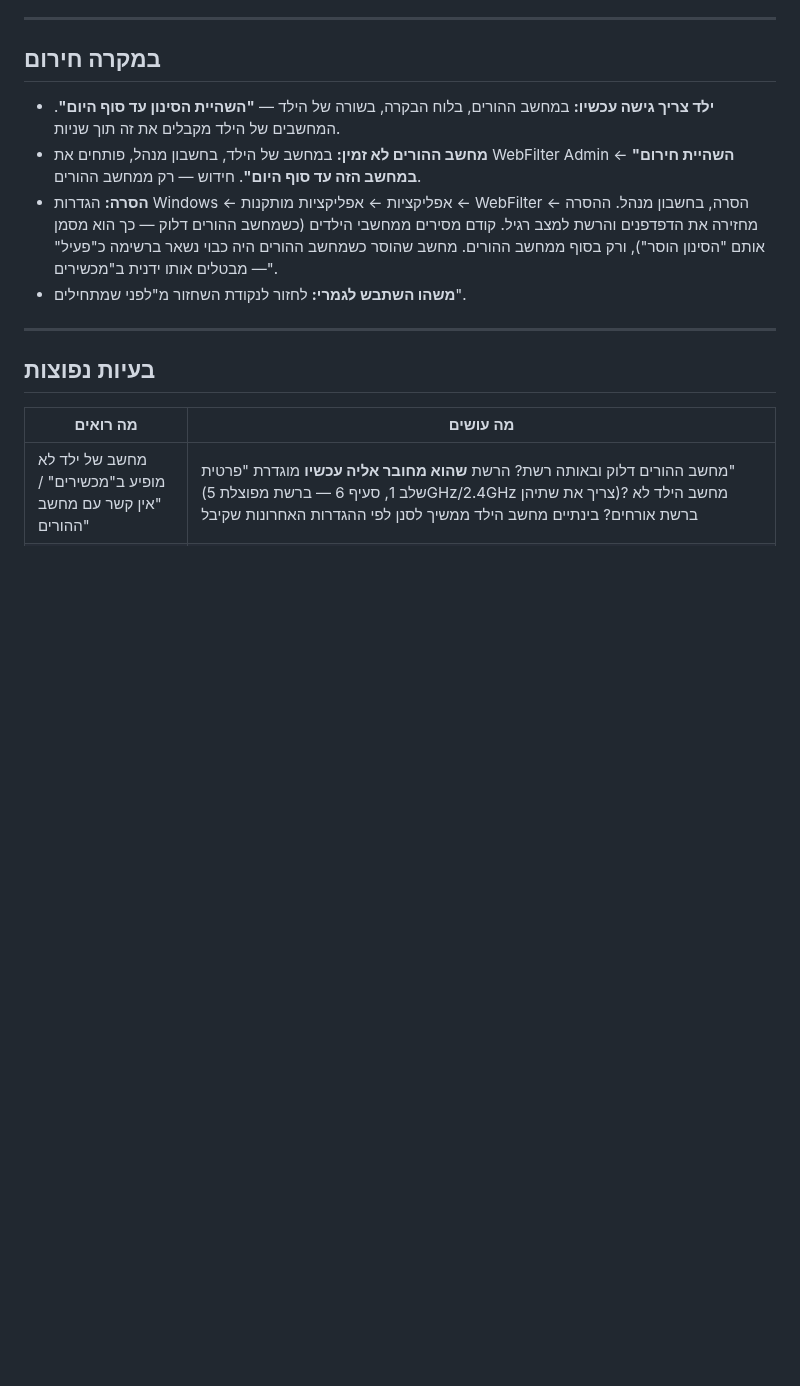
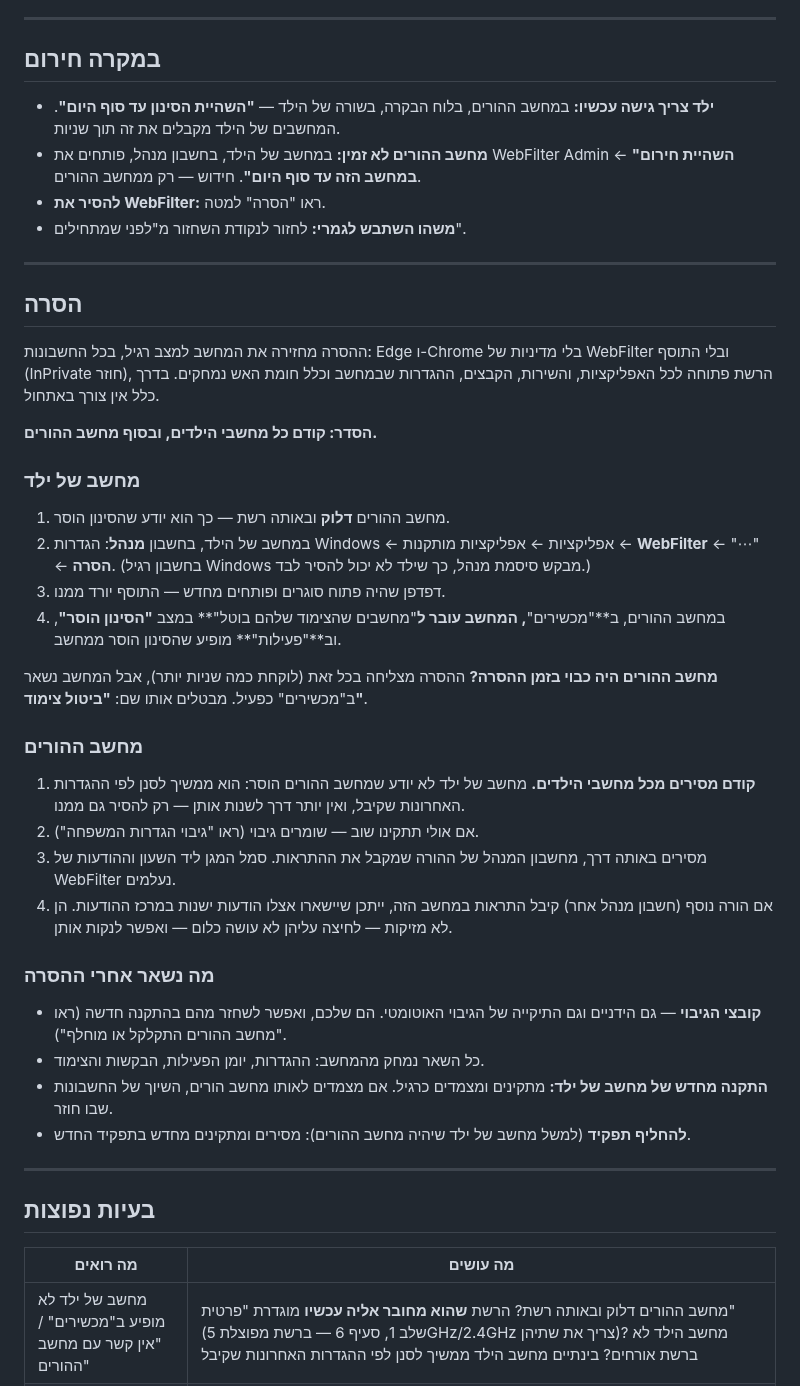
Before and after one commit to eranfinish/WebFilterApp, a Markdown page: docs/INSTALL-GUIDE.md, the part around the change. GitHub-like rendering; blank space fills up the shorter version.

Commit message:
Install guide: full uninstall section
Order (children's computers first, then the parents' PC), removing each
kind of computer, revoking an agent uninstalled while the hub was off,
and what is left afterwards (backup files) and what is deleted. The
emergency section now points to it.

Co-Authored-By: Claude Opus 5.5 <noreply@anthropic.com>

```diff
--- a/docs/INSTALL-GUIDE.md
+++ b/docs/INSTALL-GUIDE.md
@@ -106,8 +106,39 @@
 
 - **ילד צריך גישה עכשיו:** במחשב ההורים, בלוח הבקרה, בשורה של הילד — **"השהיית הסינון עד סוף היום"**. המחשבים של הילד מקבלים את זה תוך שניות.
 - **מחשב ההורים לא זמין:** במחשב של הילד, בחשבון מנהל, פותחים את WebFilter Admin ← **"השהיית חירום במחשב הזה עד סוף היום"**. חידוש — רק ממחשב ההורים.
-- **הסרה:** הגדרות Windows ← אפליקציות ← אפליקציות מותקנות ← WebFilter ← הסרה, בחשבון מנהל. ההסרה מחזירה את הדפדפנים והרשת למצב רגיל. קודם מסירים ממחשבי הילדים (כשמחשב ההורים דלוק — כך הוא מסמן אותם "הסינון הוסר"), ורק בסוף ממחשב ההורים. מחשב שהוסר כשמחשב ההורים היה כבוי נשאר ברשימה כ"פעיל" — מבטלים אותו ידנית ב"מכשירים".
+- **להסיר את WebFilter:** ראו "הסרה" למטה.
 - **משהו השתבש לגמרי:** לחזור לנקודת השחזור מ"לפני שמתחילים".
+
+---
+
+## הסרה
+
+ההסרה מחזירה את המחשב למצב רגיל, בכל החשבונות: Edge ו-Chrome בלי מדיניות של WebFilter ובלי התוסף (InPrivate חוזר), הרשת פתוחה לכל האפליקציות, והשירות, הקבצים, ההגדרות שבמחשב וכלל חומת האש נמחקים. בדרך כלל אין צורך באתחול.
+
+**הסדר: קודם כל מחשבי הילדים, ובסוף מחשב ההורים.**
+
+### מחשב של ילד
+
+1. מחשב ההורים **דלוק** ובאותה רשת — כך הוא יודע שהסינון הוסר.
+2. במחשב של הילד, בחשבון **מנהל**: הגדרות Windows ← אפליקציות ← אפליקציות מותקנות ← **WebFilter** ← "⋯" ← **הסרה**. (בחשבון רגיל Windows מבקש סיסמת מנהל, כך שילד לא יכול להסיר לבד.)
+3. דפדפן שהיה פתוח סוגרים ופותחים מחדש — התוסף יורד ממנו.
+4. במחשב ההורים, ב**"מכשירים"**, המחשב עובר ל**"מחשבים שהצימוד שלהם בוטל"** במצב **"הסינון הוסר"**, וב**"פעילות"** מופיע שהסינון הוסר ממחשב.
+
+**מחשב ההורים היה כבוי בזמן ההסרה?** ההסרה מצליחה בכל זאת (לוקחת כמה שניות יותר), אבל המחשב נשאר ב"מכשירים" כפעיל. מבטלים אותו שם: **"ביטול צימוד"**.
+
+### מחשב ההורים
+
+1. **קודם מסירים מכל מחשבי הילדים.** מחשב של ילד לא יודע שמחשב ההורים הוסר: הוא ממשיך לסנן לפי ההגדרות האחרונות שקיבל, ואין יותר דרך לשנות אותן — רק להסיר גם ממנו.
+2. אם אולי תתקינו שוב — שומרים גיבוי (ראו "גיבוי הגדרות המשפחה").
+3. מסירים באותה דרך, מחשבון המנהל של ההורה שמקבל את ההתראות. סמל המגן ליד השעון וההודעות של WebFilter נעלמים.
+4. אם הורה נוסף (חשבון מנהל אחר) קיבל התראות במחשב הזה, ייתכן שיישארו אצלו הודעות ישנות במרכז ההודעות. הן לא מזיקות — לחיצה עליהן לא עושה כלום — ואפשר לנקות אותן.
+
+### מה נשאר אחרי ההסרה
+
+- **קובצי הגיבוי** — גם הידניים וגם התיקייה של הגיבוי האוטומטי. הם שלכם, ואפשר לשחזר מהם בהתקנה חדשה (ראו "מחשב ההורים התקלקל או מוחלף").
+- כל השאר נמחק מהמחשב: ההגדרות, יומן הפעילות, הבקשות והצימוד.
+- **התקנה מחדש של מחשב של ילד:** מתקינים ומצמדים כרגיל. אם מצמדים לאותו מחשב הורים, השיוך של החשבונות שבו חוזר.
+- **להחליף תפקיד** (למשל מחשב של ילד שיהיה מחשב ההורים): מסירים ומתקינים מחדש בתפקיד החדש.
 
 ---
 
```
